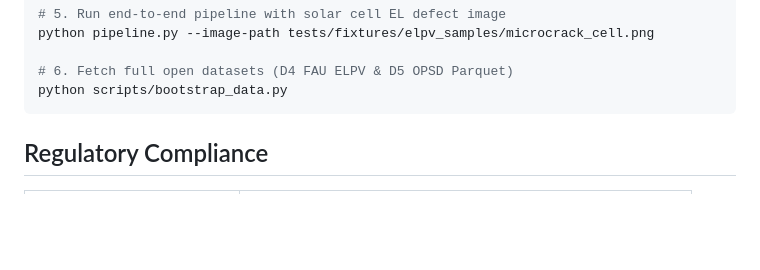
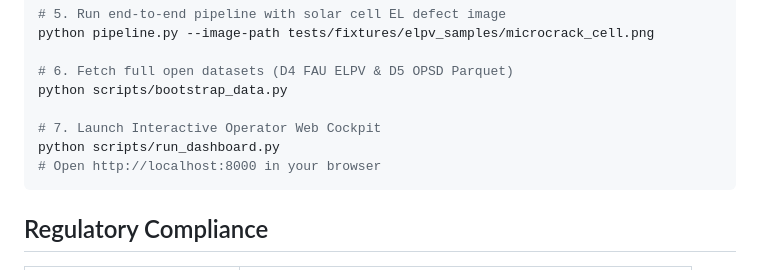
Before and after one commit to ghoshayan/asg-raop, a Markdown page: README.md, the part around the change. Drawn GitHub-style; blank space fills up the shorter version.

Commit message:
docs: add operator web cockpit instructions to Quick Start
Document local cockpit server execution (python scripts/run_dashboard.py) at http://localhost:8000.

````diff
--- a/README.md
+++ b/README.md
@@ -59,6 +59,10 @@ python pipeline.py --image-path tests/fixtures/elpv_samples/microcrack_cell.png
 
 # 6. Fetch full open datasets (D4 FAU ELPV & D5 OPSD Parquet)
 python scripts/bootstrap_data.py
+
+# 7. Launch Interactive Operator Web Cockpit
+python scripts/run_dashboard.py
+# Open http://localhost:8000 in your browser
 ```
 
 ## Regulatory Compliance
````
